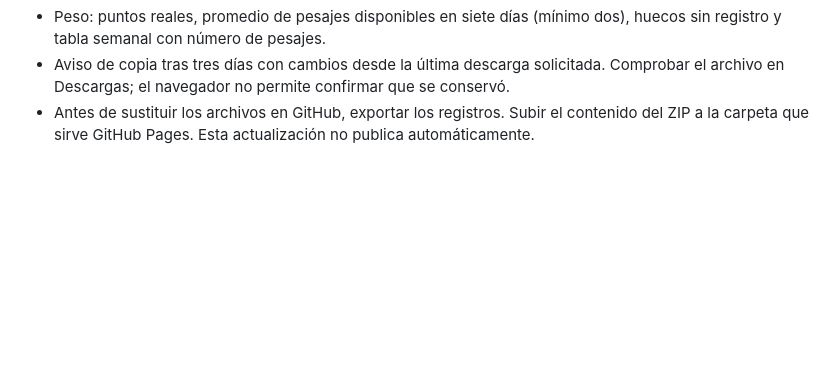
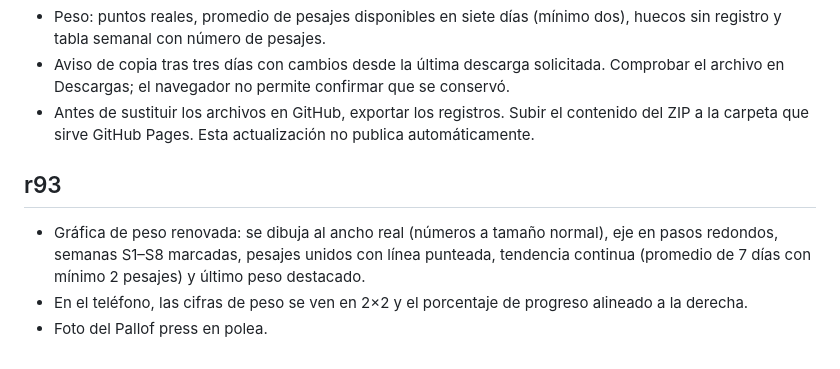
Before and after one commit to alglezramos/FITTRACK, a Markdown page: README.md, the part around the change. GitHub-like rendering; blank space fills up the shorter version.

Commit message:
r93: README

```diff
--- a/README.md
+++ b/README.md
@@ -54,3 +54,8 @@ Validación: sintaxis de todos los JS; exportación conserva los registros y añ
 - Peso: puntos reales, promedio de pesajes disponibles en siete días (mínimo dos), huecos sin registro y tabla semanal con número de pesajes.
 - Aviso de copia tras tres días con cambios desde la última descarga solicitada. Comprobar el archivo en Descargas; el navegador no permite confirmar que se conservó.
 - Antes de sustituir los archivos en GitHub, exportar los registros. Subir el contenido del ZIP a la carpeta que sirve GitHub Pages. Esta actualización no publica automáticamente.
+
+## r93
+- Gráfica de peso renovada: se dibuja al ancho real (números a tamaño normal), eje en pasos redondos, semanas S1–S8 marcadas, pesajes unidos con línea punteada, tendencia continua (promedio de 7 días con mínimo 2 pesajes) y último peso destacado.
+- En el teléfono, las cifras de peso se ven en 2×2 y el porcentaje de progreso alineado a la derecha.
+- Foto del Pallof press en polea.
```
